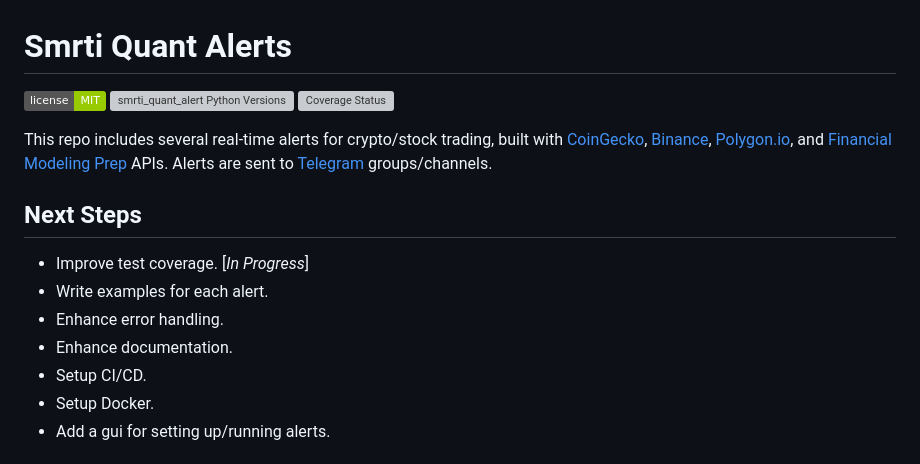
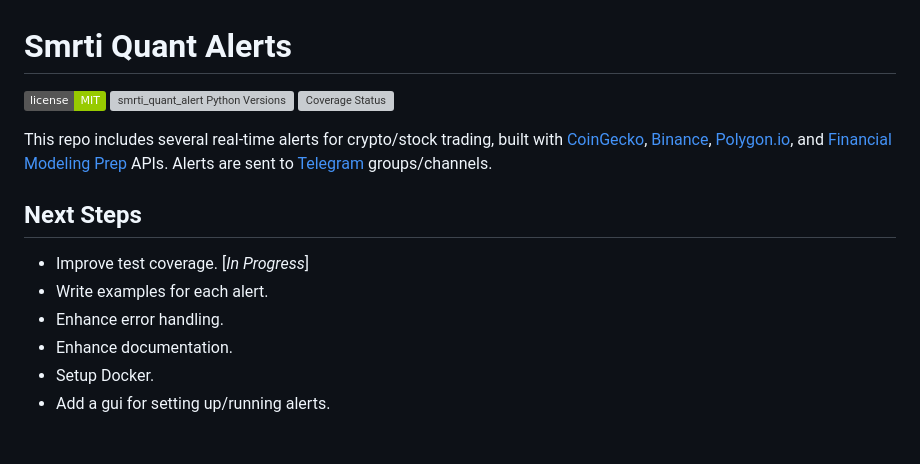
Before and after one commit to JackZhao516/smrti_quant_alerts, a Markdown page: README.md, the part around the change printed below. GitHub-like rendering; badges without logos; grey boxes are pictures that could not be loaded.

```diff
--- a/README.md
+++ b/README.md
@@ -14,7 +14,6 @@ Alerts are sent to [Telegram](https://telegram.org/) groups/channels.
 * Write examples for each alert.
 * Enhance error handling.
 * Enhance documentation.
-* Setup CI/CD.
 * Setup Docker.
 * Add a gui for setting up/running alerts.
 
```
Also changed, not shown: other parts of README.md (+1 -1 lines).
